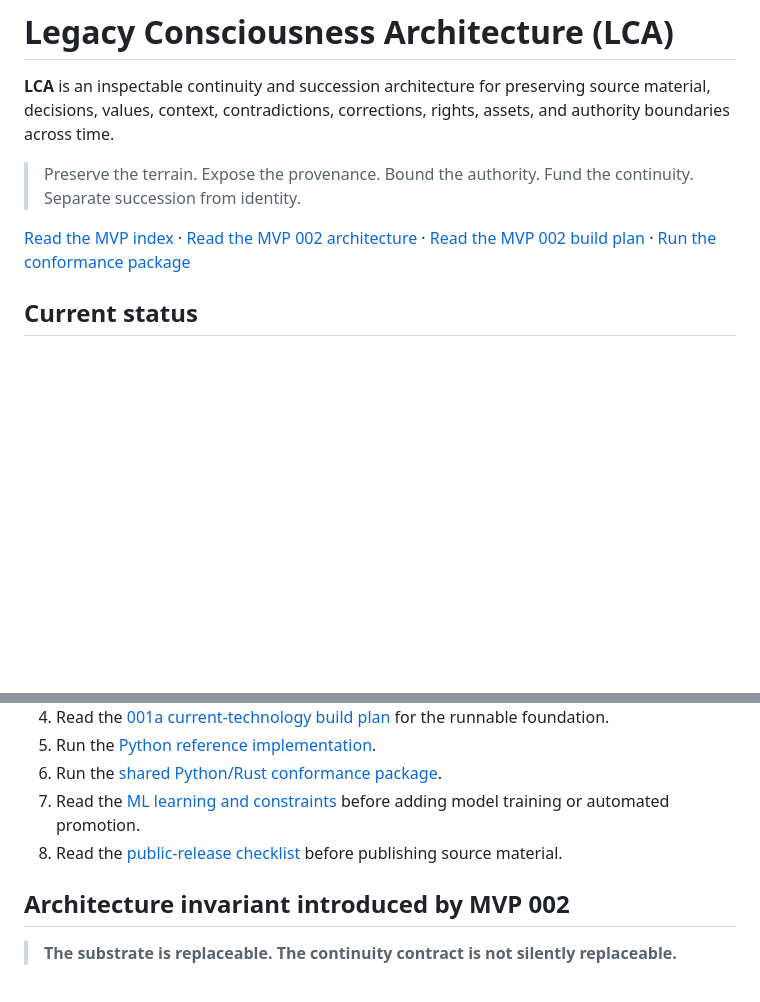
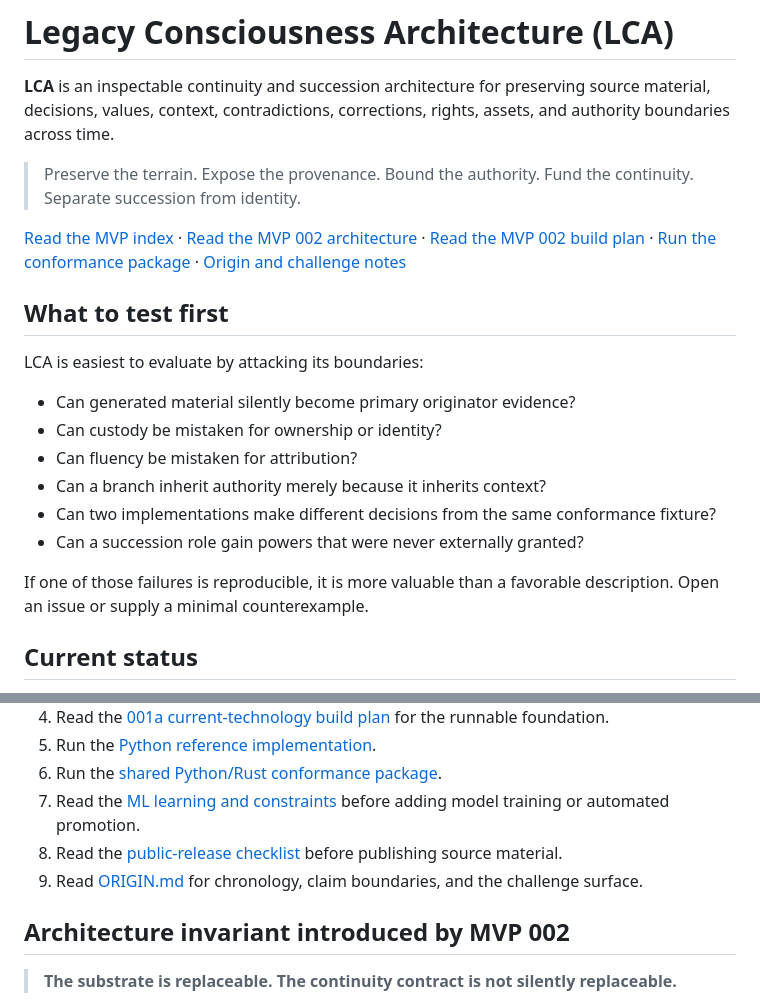
Before and after one commit to nanogarden-org/LCA-MVP, a Markdown page: README.md, 2 parts joined by grey strips. Drawn GitHub-style; blank space fills up the shorter version.

Commit message:
docs: add fast boundary tests and challenge path

```diff
--- a/README.md
+++ b/README.md
@@ -4,7 +4,20 @@
 
 > Preserve the terrain. Expose the provenance. Bound the authority. Fund the continuity. Separate succession from identity.
 
-[Read the MVP index](./00_LCA-MVP-001a_Index.md) · [Read the MVP 002 architecture](./11_LCA_Continuity_Succession_Legal_Business_Architecture.md) · [Read the MVP 002 build plan](./12_LCA_MVP_002_Build_Plan.md) · [Run the conformance package](./conformance/README.md)
+[Read the MVP index](./00_LCA-MVP-001a_Index.md) · [Read the MVP 002 architecture](./11_LCA_Continuity_Succession_Legal_Business_Architecture.md) · [Read the MVP 002 build plan](./12_LCA_MVP_002_Build_Plan.md) · [Run the conformance package](./conformance/README.md) · [Origin and challenge notes](./ORIGIN.md)
+
+## What to test first
+
+LCA is easiest to evaluate by attacking its boundaries:
+
+- Can generated material silently become primary originator evidence?
+- Can custody be mistaken for ownership or identity?
+- Can fluency be mistaken for attribution?
+- Can a branch inherit authority merely because it inherits context?
+- Can two implementations make different decisions from the same conformance fixture?
+- Can a succession role gain powers that were never externally granted?
+
+If one of those failures is reproducible, it is more valuable than a favorable description. Open an issue or supply a minimal counterexample.
 
 ## Current status
 
@@ -193,6 +206,7 @@ The demonstrator may simulate budgets, succession triggers, licensing policy, an
 6. Run the [shared Python/Rust conformance package](./conformance/README.md).
 7. Read the [ML learning and constraints](./07_LCA_ML_Learning_and_Constraints.md) before adding model training or automated promotion.
 8. Read the [public-release checklist](./PUBLIC_RELEASE_CHECKLIST.md) before publishing source material.
+9. Read [ORIGIN.md](./ORIGIN.md) for chronology, claim boundaries, and the challenge surface.
 
 ## Architecture invariant introduced by MVP 002
 
```
